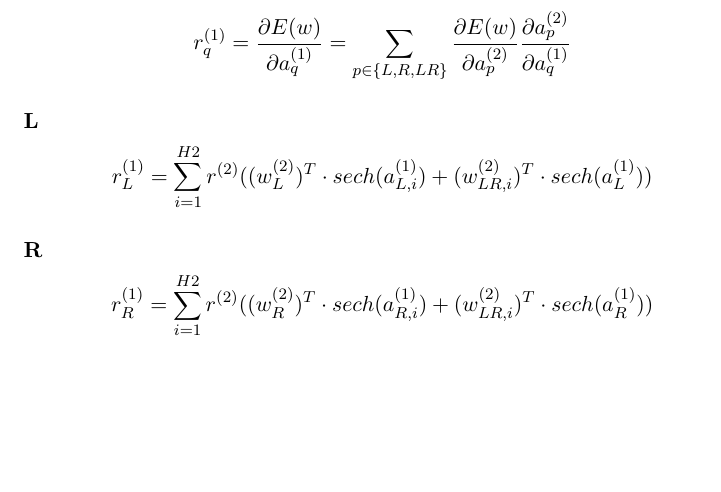
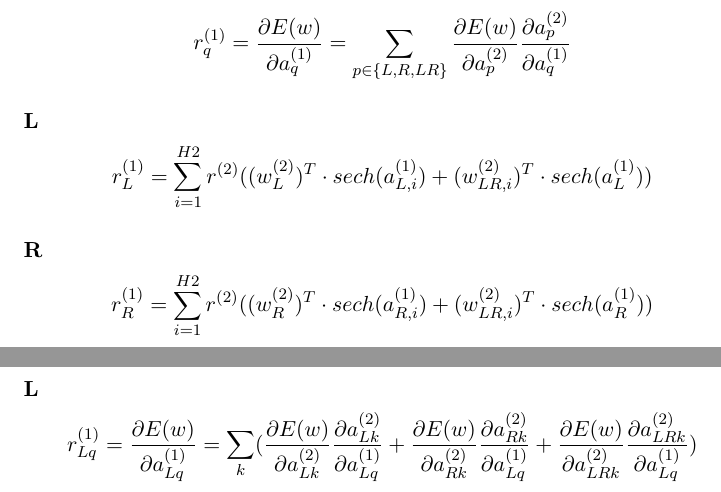
Before and after one commit to quentinms/PCML---Mini-Project, a LaTeX document (mlp_derivations.tex): part of the page before the commit and two parts of pages 1 and 2 of 2 after it, the two joined at a grey line, cut so that both start at the same text, the shorter picture padded with empty space. Compiled offline with pdfLaTeX.

Commit message:
Add the correct form of r(1)

```diff
--- a/mlp_derivations.tex
+++ b/mlp_derivations.tex
@@ -24,4 +24,7 @@ $$r^{(1)}_{L} = \sum_{i=1}^{H2} r^{(2)} ( (w_{L}^{(2)})^T\cdot sech(a_{L,i}^{(1)
 \subsubsection*{R}
 $$r^{(1)}_{R} =  \sum_{i=1}^{H2}  r^{(2)} ( (w_{R}^{(2)})^T\cdot sech(a_{R,i}^{(1)}) + (w_{LR,i}^{(2)})^T\cdot sech(a_{R}^{(1)}) ) $$
 
+\subsubsection*{L}
+$$r^{(1)}_{Lq} = \frac{\partial E(w)}{\partial a^{(1)}_{Lq}} =\sum_{k} ( \frac{\partial E(w)}{\partial a^{(2)}_{Lk}} \frac{\partial a^{(2)}_{Lk}}{\partial a^{(1)}_{Lq}} + \frac{\partial E(w)}{\partial a^{(2)}_{Rk}} \frac{\partial a^{(2)}_{Rk}}{\partial a^{(1)}_{Lq}} +  \frac{\partial E(w)}{\partial a^{(2)}_{LRk}} \frac{\partial a^{(2)}_{LRk}}{\partial a^{(1)}_{Lq}} )$$
+
 \end{document}
```
Also changed, not shown: mlp_derivations.pdf.
